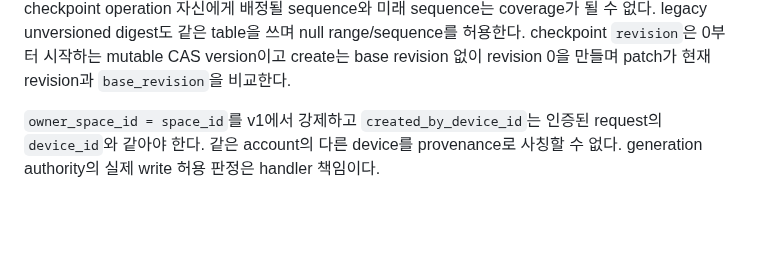
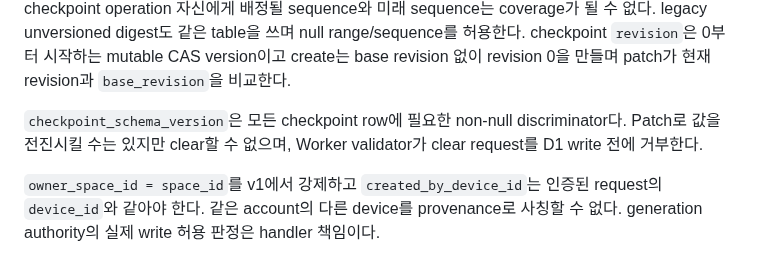
Before and after one commit to UHLUHLUHL/gagaodok, a Markdown page: docs/PHASE1_CANONICAL_SCHEMA_DRAFT.md, the part around the change. GitHub-like rendering; blank space fills up the shorter version.

```diff
--- a/docs/PHASE1_CANONICAL_SCHEMA_DRAFT.md
+++ b/docs/PHASE1_CANONICAL_SCHEMA_DRAFT.md
@@ -404,6 +404,8 @@ checkpoint_identity = (account_id, conversation_scope, checkpoint_id)
 Checkpoint는 turn·bubble과 같은 conversation scope 규칙을 쓴다. 따라서 `worldline_id = null`인 default checkpoint는 세 canonical space에서 허용하지만, non-null named-worldline checkpoint는 `PHONE_SPACE`에서만 허용한다. Worker의 공통 room-scoped target validator와 D1 checkpoint CHECK가 같은 규칙을 강제해야 한다.
 
 `first_turn_id`와 `last_turn_id`는 둘 다 null이거나 둘 다 non-null이다. non-null이면 checkpoint와 같은 scope의 turn을 각각 composite FK로 참조한다. `through_server_seq`는 null이거나 `1...2^53-1`이며, M06 handler는 write 직전의 `account.next_server_seq`보다 작은 이미 발급된 값만 허용한다. 새 checkpoint operation 자신에게 배정될 sequence와 미래 sequence는 coverage가 될 수 없다. legacy unversioned digest도 같은 table을 쓰며 null range/sequence를 허용한다. checkpoint `revision`은 0부터 시작하는 mutable CAS version이고 create는 base revision 없이 revision 0을 만들며 patch가 현재 revision과 `base_revision`을 비교한다.
+
+`checkpoint_schema_version`은 모든 checkpoint row에 필요한 non-null discriminator다. Patch로 값을 전진시킬 수는 있지만 clear할 수 없으며, Worker validator가 clear request를 D1 write 전에 거부한다.
 
 `owner_space_id = space_id`를 v1에서 강제하고 `created_by_device_id`는 인증된 request의 `device_id`와 같아야 한다. 같은 account의 다른 device를 provenance로 사칭할 수 없다. generation authority의 실제 write 허용 판정은 handler 책임이다.
 
```
Also changed, not shown: docs/PHASE1_D1_MIGRATION_PLAN.md (+1 -0 lines), docs/PHASE1_WORKER_API_DRAFT.md (+3 -1 lines).
